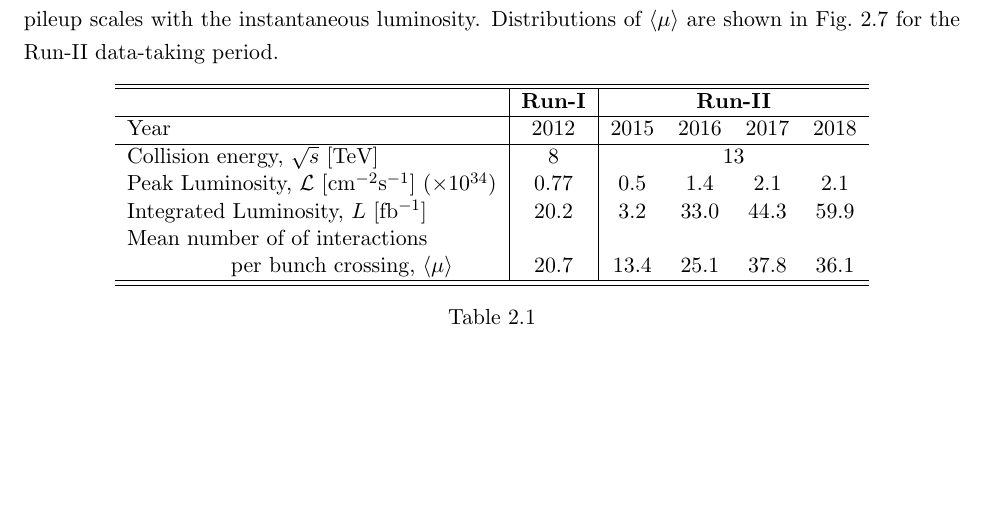
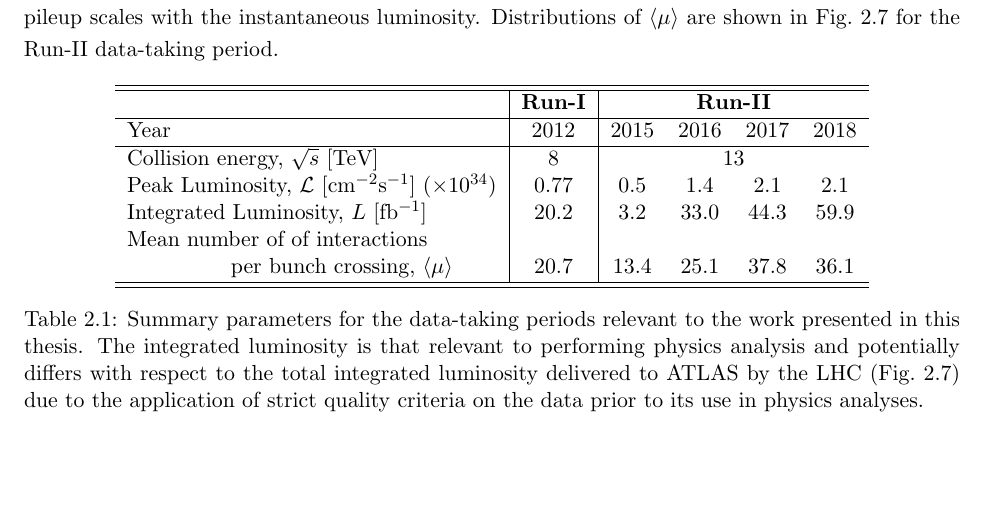
Before and after one commit to dantrim/phd_thesis, a LaTeX thesis (thesis/thesis_dantrim.tex, which reads thesis/sections/chapter2_sub/the_lhc.tex): part of page 24 of 29, cut so that both start at the same text, the shorter picture padded with empty space. Compiled offline with pdfLaTeX.

Commit message:
table caption

```diff
--- a/thesis/sections/chapter2_sub/the_lhc.tex
+++ b/thesis/sections/chapter2_sub/the_lhc.tex
@@ -403,6 +403,12 @@ the Run-II data-taking period.
         \hline
         \end{tabular}
         \caption{
+            Summary parameters for the data-taking periods relevant to the work
+            presented in this thesis. The integrated luminosity is that relevant
+            to performing physics analysis and potentially differs with respect to
+            the total integrated luminosity delivered to ATLAS by the LHC (Fig.~\ref{fig:int_lumi_multiyear}) due to
+            the application of strict quality criteria on the data prior to its use
+            in physics analyses.
         }
         \label{tab:lumi_tab}
     \end{center}
```
